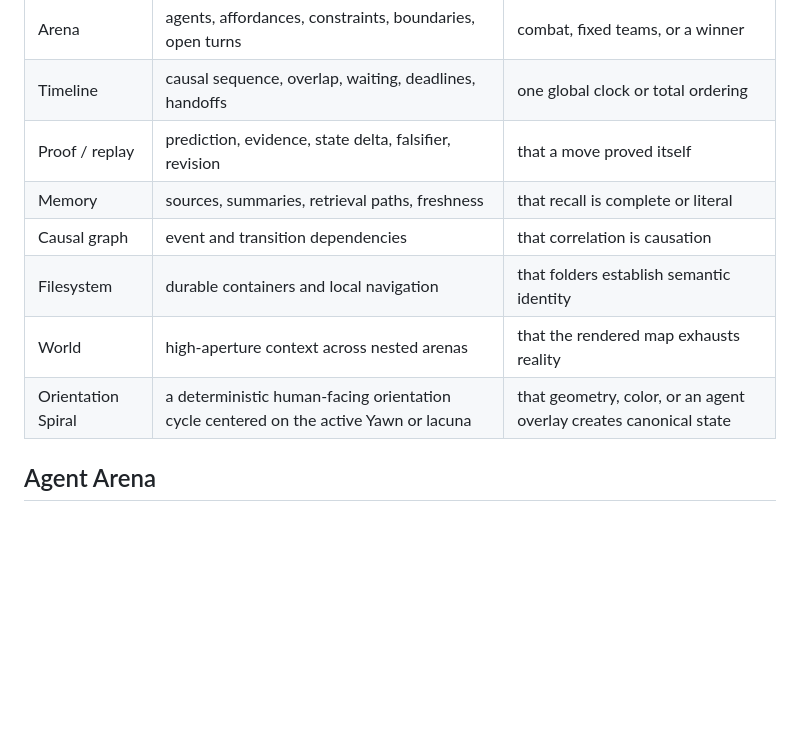
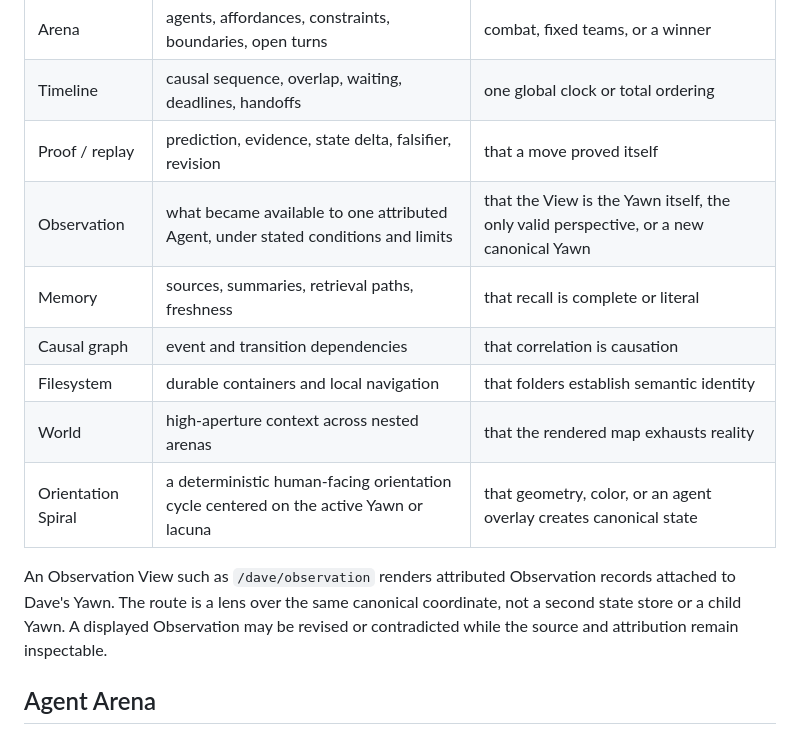
Before and after one commit to yawn-ai/.yawn, a Markdown page: docs/views/README.md, the part around the change. Drawn GitHub-style; blank space fills up the shorter version.

```diff
--- a/docs/views/README.md
+++ b/docs/views/README.md
@@ -18,11 +18,18 @@ compatibility aliases.
 | Arena | agents, affordances, constraints, boundaries, open turns | combat, fixed teams, or a winner |
 | Timeline | causal sequence, overlap, waiting, deadlines, handoffs | one global clock or total ordering |
 | Proof / replay | prediction, evidence, state delta, falsifier, revision | that a move proved itself |
+| Observation | what became available to one attributed Agent, under stated conditions and limits | that the View is the Yawn itself, the only valid perspective, or a new canonical Yawn |
 | Memory | sources, summaries, retrieval paths, freshness | that recall is complete or literal |
 | Causal graph | event and transition dependencies | that correlation is causation |
 | Filesystem | durable containers and local navigation | that folders establish semantic identity |
 | World | high-aperture context across nested arenas | that the rendered map exhausts reality |
 | Orientation Spiral | a deterministic human-facing orientation cycle centered on the active Yawn or lacuna | that geometry, color, or an agent overlay creates canonical state |
+
+An Observation View such as `/dave/observation` renders attributed Observation
+records attached to Dave's Yawn. The route is a lens over the same canonical
+coordinate, not a second state store or a child Yawn. A displayed Observation
+may be revised or contradicted while the source and attribution remain
+inspectable.
 
 ## Agent Arena
 
```
Also changed, not shown: README.md (+10 -0 lines), spec/ontology.md (+11 -0 lines).
